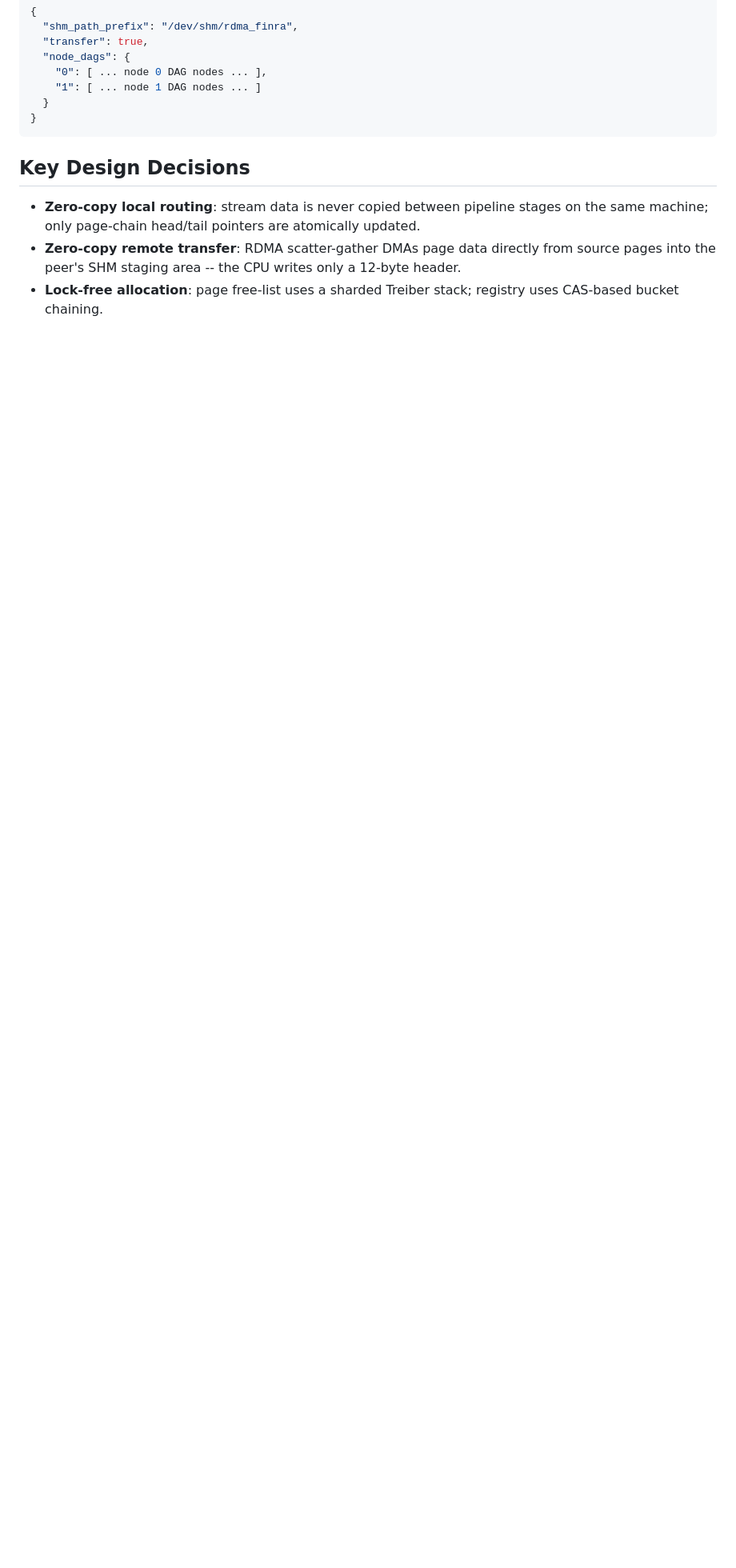
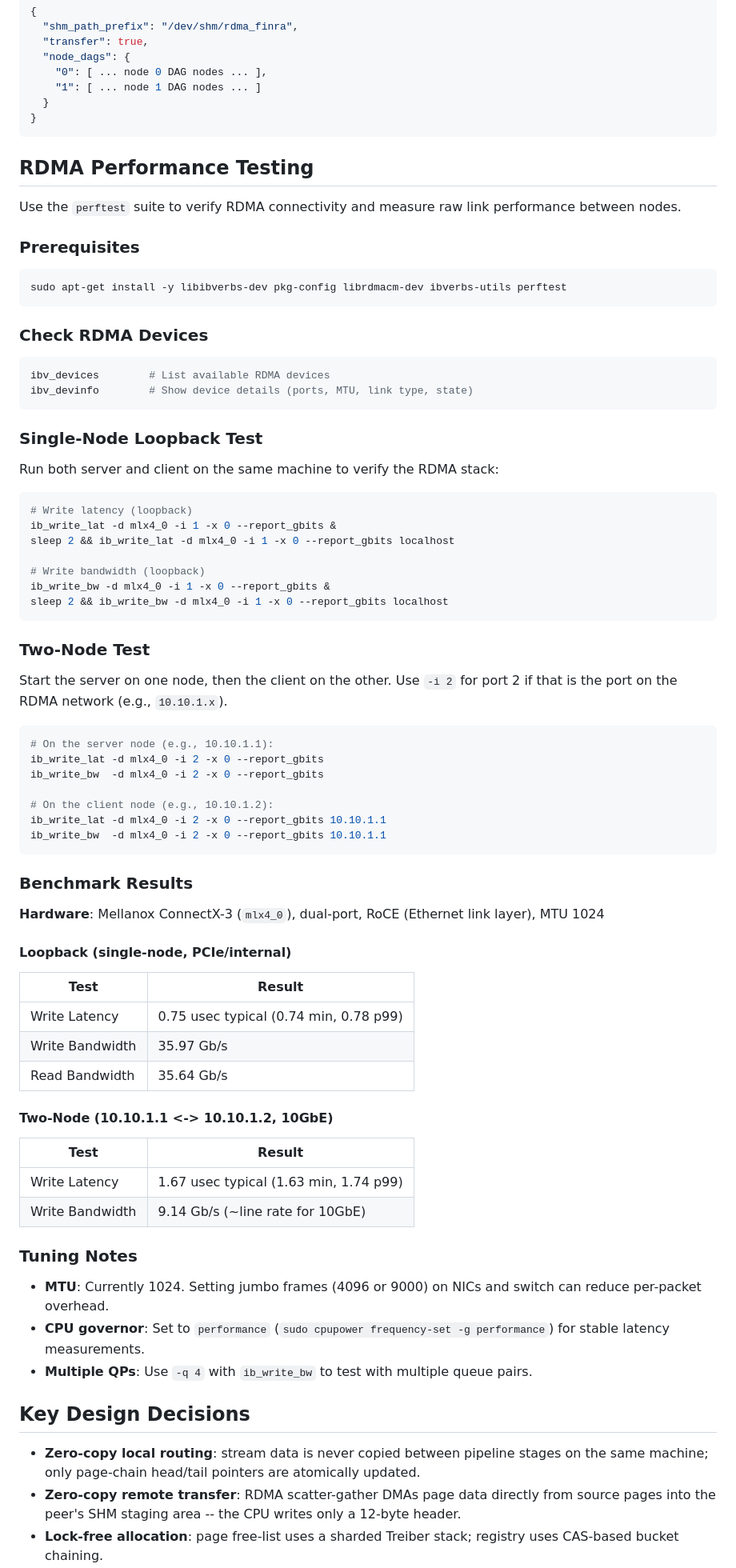
Before and after one commit to WayneWeng95/WebAsShared, a Markdown page: README.md, the part around the change. Shown at 80% size. Drawn GitHub-style; blank space fills up the shorter version.

Commit message:
Update the README.md for RDMA testing

````diff
--- a/README.md
+++ b/README.md
@@ -264,6 +264,76 @@ For multi-node deployment, the NodeAgent introduces the **ClusterDag** format --
 }
 ```
 
+## RDMA Performance Testing
+
+Use the `perftest` suite to verify RDMA connectivity and measure raw link performance between nodes.
+
+### Prerequisites
+
+```bash
+sudo apt-get install -y libibverbs-dev pkg-config librdmacm-dev ibverbs-utils perftest
+```
+
+### Check RDMA Devices
+
+```bash
+ibv_devices        # List available RDMA devices
+ibv_devinfo        # Show device details (ports, MTU, link type, state)
+```
+
+### Single-Node Loopback Test
+
+Run both server and client on the same machine to verify the RDMA stack:
+
+```bash
+# Write latency (loopback)
+ib_write_lat -d mlx4_0 -i 1 -x 0 --report_gbits &
+sleep 2 && ib_write_lat -d mlx4_0 -i 1 -x 0 --report_gbits localhost
+
+# Write bandwidth (loopback)
+ib_write_bw -d mlx4_0 -i 1 -x 0 --report_gbits &
+sleep 2 && ib_write_bw -d mlx4_0 -i 1 -x 0 --report_gbits localhost
+```
+
+### Two-Node Test
+
+Start the server on one node, then the client on the other. Use `-i 2` for port 2 if that is the port on the RDMA network (e.g., `10.10.1.x`).
+
+```bash
+# On the server node (e.g., 10.10.1.1):
+ib_write_lat -d mlx4_0 -i 2 -x 0 --report_gbits
+ib_write_bw  -d mlx4_0 -i 2 -x 0 --report_gbits
+
+# On the client node (e.g., 10.10.1.2):
+ib_write_lat -d mlx4_0 -i 2 -x 0 --report_gbits 10.10.1.1
+ib_write_bw  -d mlx4_0 -i 2 -x 0 --report_gbits 10.10.1.1
+```
+
+### Benchmark Results
+
+**Hardware**: Mellanox ConnectX-3 (`mlx4_0`), dual-port, RoCE (Ethernet link layer), MTU 1024
+
+#### Loopback (single-node, PCIe/internal)
+
+| Test | Result |
+|------|--------|
+| Write Latency | 0.75 usec typical (0.74 min, 0.78 p99) |
+| Write Bandwidth | 35.97 Gb/s |
+| Read Bandwidth | 35.64 Gb/s |
+
+#### Two-Node (10.10.1.1 <-> 10.10.1.2, 10GbE)
+
+| Test | Result |
+|------|--------|
+| Write Latency | 1.67 usec typical (1.63 min, 1.74 p99) |
+| Write Bandwidth | 9.14 Gb/s (~line rate for 10GbE) |
+
+### Tuning Notes
+
+- **MTU**: Currently 1024. Setting jumbo frames (4096 or 9000) on NICs and switch can reduce per-packet overhead.
+- **CPU governor**: Set to `performance` (`sudo cpupower frequency-set -g performance`) for stable latency measurements.
+- **Multiple QPs**: Use `-q 4` with `ib_write_bw` to test with multiple queue pairs.
+
 ## Key Design Decisions
 
 - **Zero-copy local routing**: stream data is never copied between pipeline stages on the same machine; only page-chain head/tail pointers are atomically updated.
````
